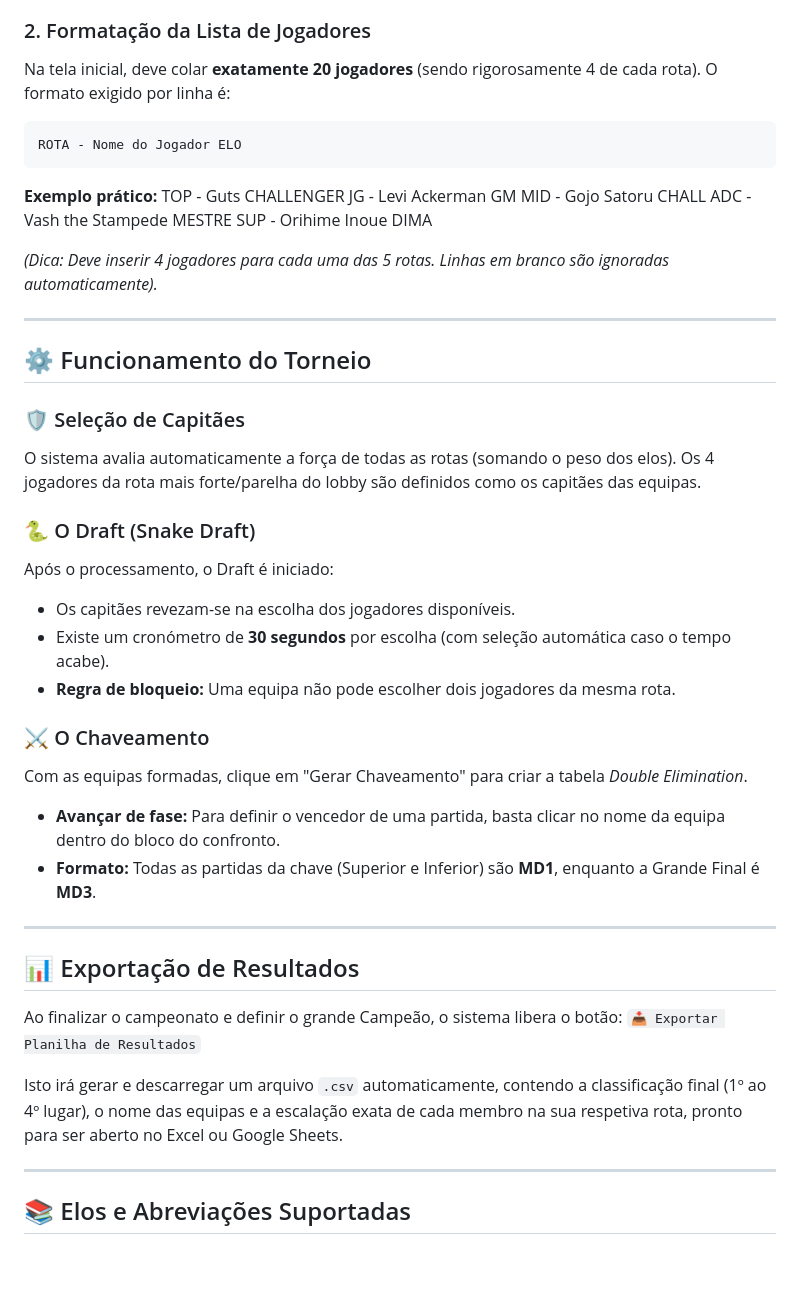
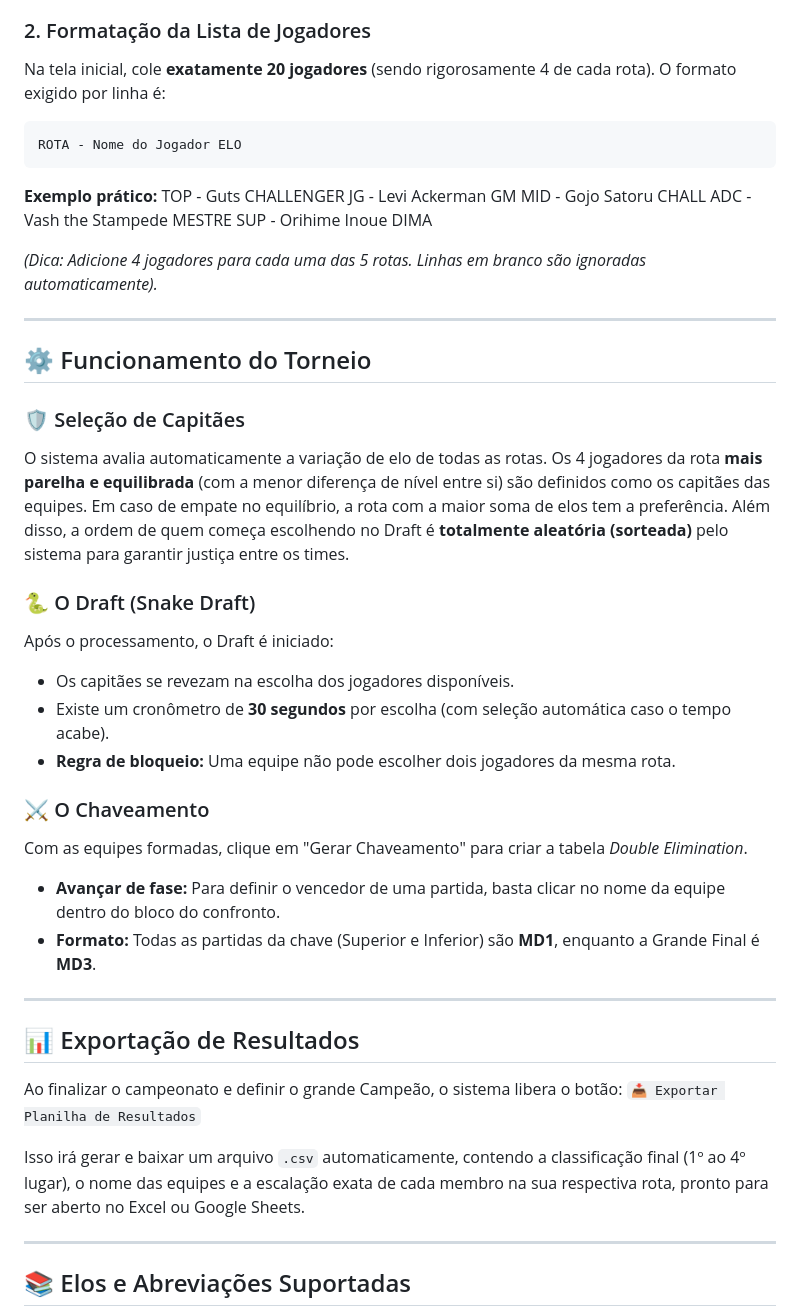
Before and after one commit to GustavoJamau/RK_Draft_List, a Markdown page: README.md, the part around the change. Rendered like a GitHub page; blank space fills up the shorter version.

Commit message:
README.md
Updated wording for clarity and consistency in README.

```diff
--- a/README.md
+++ b/README.md
@@ -14,7 +14,7 @@ Não é necessário instalar nada ou configurar servidores.
 * Dê um duplo clique para abri-lo em qualquer navegador moderno (Chrome, Edge, Opera, Firefox).
 
 ### 2. Formatação da Lista de Jogadores
-Na tela inicial, deve colar **exatamente 20 jogadores** (sendo rigorosamente 4 de cada rota). O formato exigido por linha é:
+Na tela inicial, cole **exatamente 20 jogadores** (sendo rigorosamente 4 de cada rota). O formato exigido por linha é:
 
     ROTA - Nome do Jogador ELO
 
@@ -25,24 +25,24 @@ Na tela inicial, deve colar **exatamente 20 jogadores** (sendo rigorosamente 4 d
     ADC - Vash the Stampede MESTRE
     SUP - Orihime Inoue DIMA
 
-*(Dica: Deve inserir 4 jogadores para cada uma das 5 rotas. Linhas em branco são ignoradas automaticamente).*
+*(Dica: Adicione 4 jogadores para cada uma das 5 rotas. Linhas em branco são ignoradas automaticamente).*
 
 ---
 
 ## ⚙️ Funcionamento do Torneio
 
 ### 🛡️ Seleção de Capitães
-O sistema avalia automaticamente a força de todas as rotas (somando o peso dos elos). Os 4 jogadores da rota mais forte/parelha do lobby são definidos como os capitães das equipas.
+O sistema avalia automaticamente a variação de elo de todas as rotas. Os 4 jogadores da rota **mais parelha e equilibrada** (com a menor diferença de nível entre si) são definidos como os capitães das equipes. Em caso de empate no equilíbrio, a rota com a maior soma de elos tem a preferência. Além disso, a ordem de quem começa escolhendo no Draft é **totalmente aleatória (sorteada)** pelo sistema para garantir justiça entre os times.
 
 ### 🐍 O Draft (Snake Draft)
 Após o processamento, o Draft é iniciado:
-- Os capitães revezam-se na escolha dos jogadores disponíveis.
-- Existe um cronómetro de **30 segundos** por escolha (com seleção automática caso o tempo acabe).
-- **Regra de bloqueio:** Uma equipa não pode escolher dois jogadores da mesma rota.
+- Os capitães se revezam na escolha dos jogadores disponíveis.
+- Existe um cronômetro de **30 segundos** por escolha (com seleção automática caso o tempo acabe).
+- **Regra de bloqueio:** Uma equipe não pode escolher dois jogadores da mesma rota.
 
 ### ⚔️ O Chaveamento
-Com as equipas formadas, clique em "Gerar Chaveamento" para criar a tabela *Double Elimination*.
-- **Avançar de fase:** Para definir o vencedor de uma partida, basta clicar no nome da equipa dentro do bloco do confronto.
+Com as equipes formadas, clique em "Gerar Chaveamento" para criar a tabela *Double Elimination*.
+- **Avançar de fase:** Para definir o vencedor de uma partida, basta clicar no nome da equipe dentro do bloco do confronto.
 - **Formato:** Todas as partidas da chave (Superior e Inferior) são **MD1**, enquanto a Grande Final é **MD3**.
 
 ---
@@ -52,7 +52,7 @@ Com as equipas formadas, clique em "Gerar Chaveamento" para criar a tabela *Doub
 Ao finalizar o campeonato e definir o grande Campeão, o sistema libera o botão:
 `📥 Exportar Planilha de Resultados`
 
-Isto irá gerar e descarregar um arquivo `.csv` automaticamente, contendo a classificação final (1º ao 4º lugar), o nome das equipas e a escalação exata de cada membro na sua respetiva rota, pronto para ser aberto no Excel ou Google Sheets.
+Isso irá gerar e baixar um arquivo `.csv` automaticamente, contendo a classificação final (1º ao 4º lugar), o nome das equipes e a escalação exata de cada membro na sua respectiva rota, pronto para ser aberto no Excel ou Google Sheets.
 
 ---
 
```
